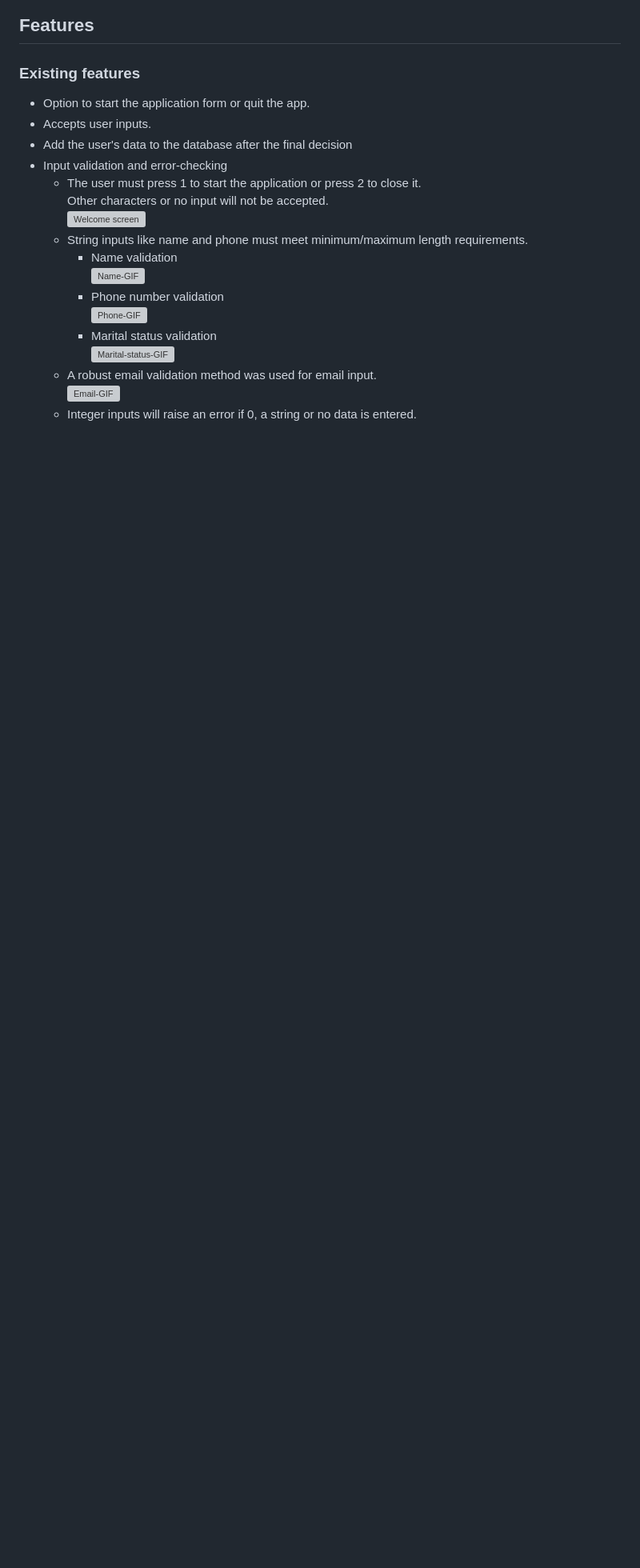
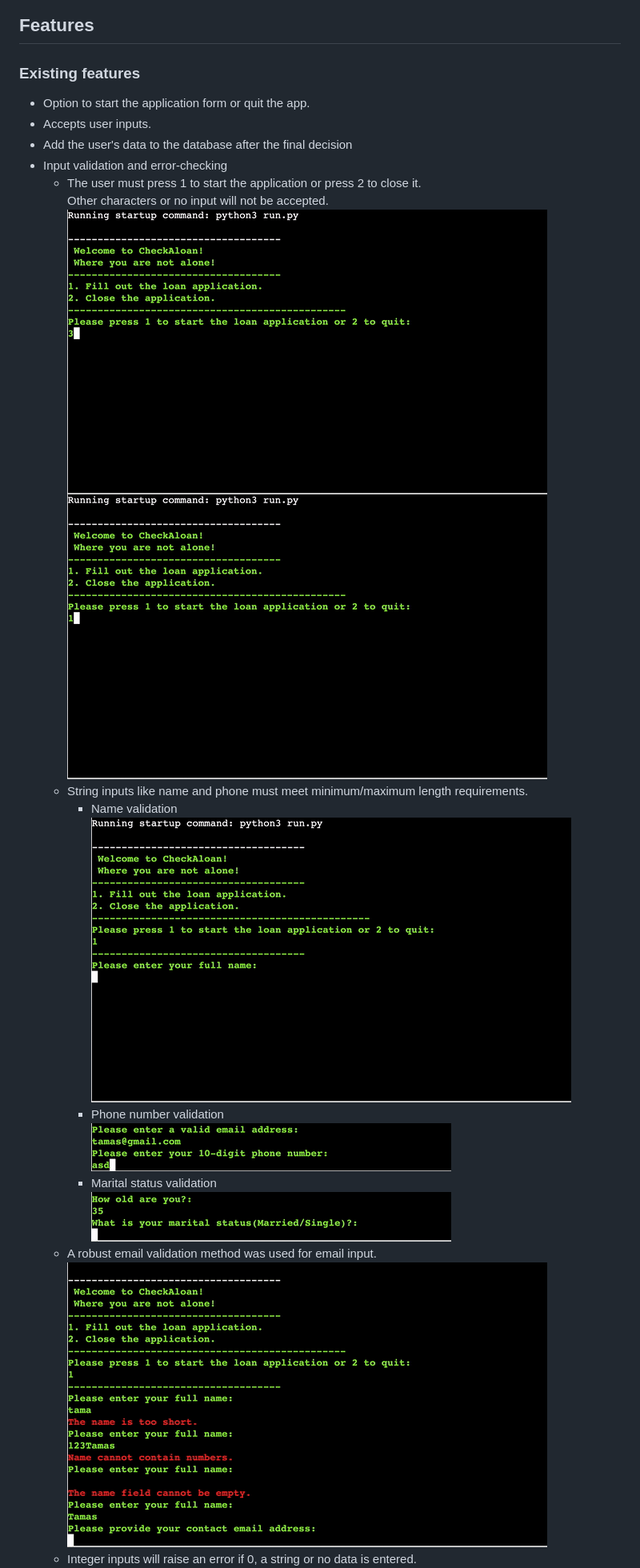
Before and after one commit to Tamas-Gavlider/CheckAloan, a Markdown page: README.md, the part around the change printed below. Shown: that part at 80% size. Drawn GitHub-style; blank space fills up the shorter version; grey boxes are pictures that could not be loaded.

```diff
--- a/README.md
+++ b/README.md
@@ -22,10 +22,11 @@ Checkaloan is aPython terminal-based application that evaluates the loan eligibi
  - Add the user's data to the database after the final decision
  - Input validation and error-checking
     - The user must press 1 to start the application or press 2 to close it.<br> Other characters or no input will not be accepted.<br>
-    ![Welcome screen]()
+    ![Welcome screen](/docs/gif/welcome-page.gif)
+    ![Start app](/docs/gif/start-app.gif)
     - String inputs like name and phone must meet minimum/maximum length requirements.<br>
-      - Name validation<br>![Name-GIF]()
-      - Phone number validation<br>![Phone-GIF]()
-      - Marital status validation<br>![Marital-status-GIF]()
-    - A robust email validation method was used for email input.<br>![Email-GIF]()
+      - Name validation<br>![Name-GIF](/docs/gif/name-validation.gif)
+      - Phone number validation<br>![Phone-GIF](/docs/gif/phone-validation.gif)
+      - Marital status validation<br>![Marital-status-GIF](/docs/gif/marital-status-validation.gif)
+    - A robust email validation method was used for email input.<br>![Email-GIF](/docs/gif/email-validation.gif)
     - Integer inputs will raise an error if 0, a string or no data is entered.
```
Also changed, not shown: other parts of README.md (+14 -6 lines), docs/screenshots/age-over-65.png (added), docs/screenshots/age-under-18.png (added), docs/screenshots/expense-greater-than-income.png (added), docs/screenshots/monthly-payment-error-for-low-amount.png (added), 2 other files.
